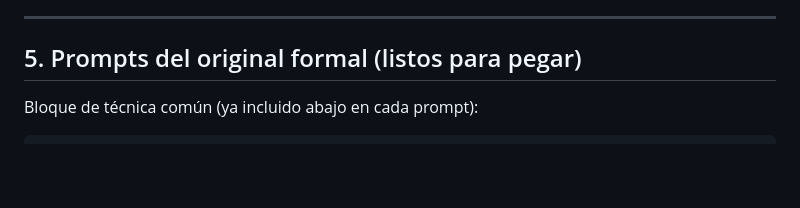
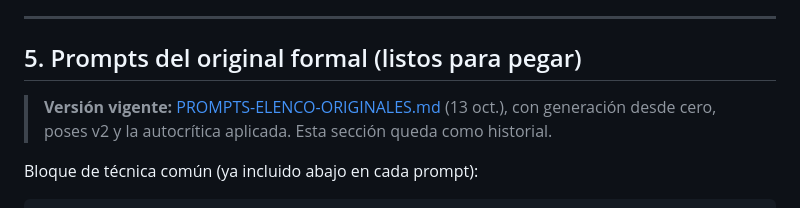
Before and after one commit to felipincolorado/juego, a Markdown page: diseno/ENCARGOS-ELENCO-TANDA-2.md, the part around the change. GitHub-like rendering; blank space fills up the shorter version.

```diff
--- a/diseno/ENCARGOS-ELENCO-TANDA-2.md
+++ b/diseno/ENCARGOS-ELENCO-TANDA-2.md
@@ -115,6 +115,8 @@ La línea de las tres cálidas es marrón (≈ RGB 78·63·44); la de las dos fr
 ---
 
 ## 5. Prompts del original formal (listos para pegar)
+
+> **Versión vigente:** [PROMPTS-ELENCO-ORIGINALES.md](<PROMPTS-ELENCO-ORIGINALES.md>) (13 oct.), con generación desde cero, poses v2 y la autocrítica aplicada. Esta sección queda como historial.
 
 Bloque de técnica común (ya incluido abajo en cada prompt):
 
```
Also changed, not shown: diseno/PROMPTS-ELENCO-ORIGINALES.md (added, +489 -0 lines).
